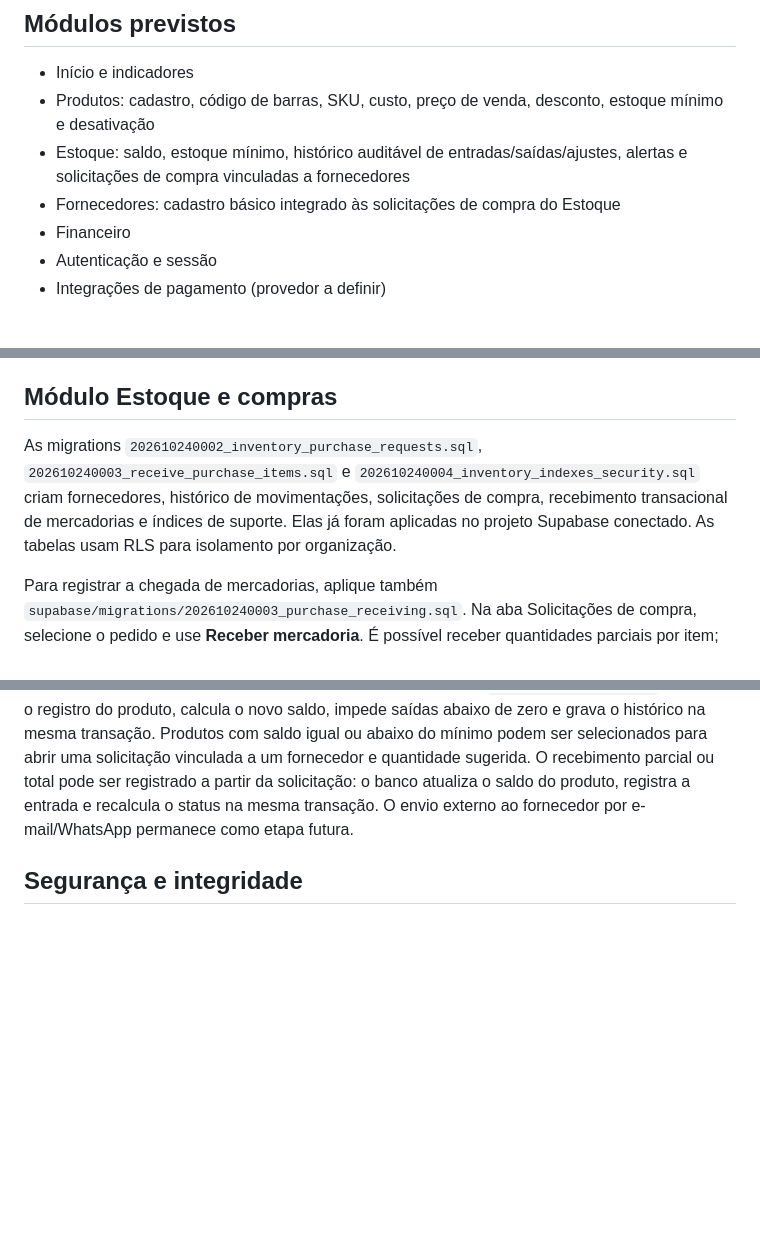
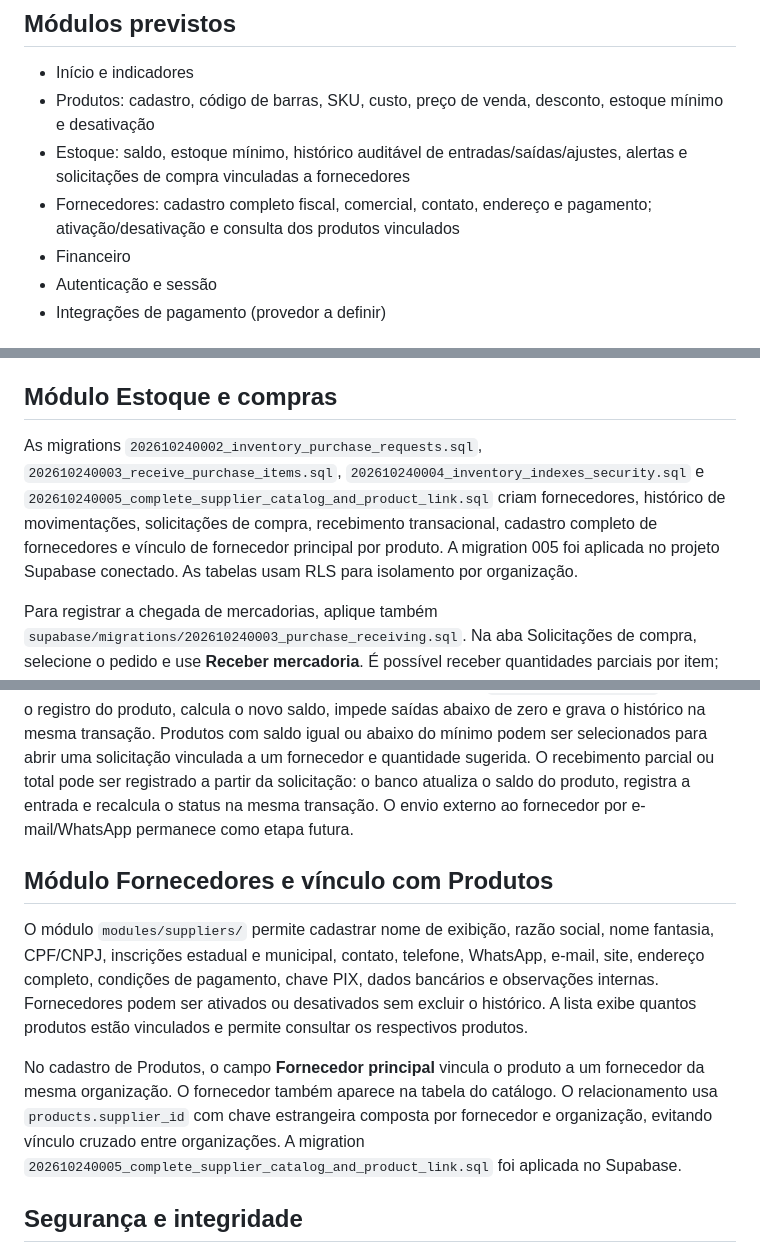
Before and after one commit to amtsistemas-main/gestao_otica_lindafashion, a Markdown page: README.md, 3 parts joined by grey strips. GitHub-like rendering; blank space fills up the shorter version.

Commit message:
Document complete supplier management and product links

```diff
--- a/README.md
+++ b/README.md
@@ -48,7 +48,7 @@ O fluxo de login requer as configurações públicas do Supabase no arquivo `.en
 - Início e indicadores
 - Produtos: cadastro, código de barras, SKU, custo, preço de venda, desconto, estoque mínimo e desativação
 - Estoque: saldo, estoque mínimo, histórico auditável de entradas/saídas/ajustes, alertas e solicitações de compra vinculadas a fornecedores
-- Fornecedores: cadastro básico integrado às solicitações de compra do Estoque
+- Fornecedores: cadastro completo fiscal, comercial, contato, endereço e pagamento; ativação/desativação e consulta dos produtos vinculados
 - Financeiro
 - Autenticação e sessão
 - Integrações de pagamento (provedor a definir)
@@ -59,9 +59,15 @@ O módulo separa modelos, regras de negócio, repositório e interface em `modul
 
 ## Módulo Estoque e compras
 
-As migrations `202610240002_inventory_purchase_requests.sql`, `202610240003_receive_purchase_items.sql` e `202610240004_inventory_indexes_security.sql` criam fornecedores, histórico de movimentações, solicitações de compra, recebimento transacional de mercadorias e índices de suporte. Elas já foram aplicadas no projeto Supabase conectado. As tabelas usam RLS para isolamento por organização.
+As migrations `202610240002_inventory_purchase_requests.sql`, `202610240003_receive_purchase_items.sql`, `202610240004_inventory_indexes_security.sql` e `202610240005_complete_supplier_catalog_and_product_link.sql` criam fornecedores, histórico de movimentações, solicitações de compra, recebimento transacional, cadastro completo de fornecedores e vínculo de fornecedor principal por produto. A migration 005 foi aplicada no projeto Supabase conectado. As tabelas usam RLS para isolamento por organização.
 
 Para registrar a chegada de mercadorias, aplique também `supabase/migrations/202610240003_purchase_receiving.sql`. Na aba Solicitações de compra, selecione o pedido e use **Receber mercadoria**. É possível receber quantidades parciais por item; cada confirmação registra a entrada no estoque, atualiza o histórico e recalcula o status da solicitação atomicamente. A quantidade recebida não pode ultrapassar o saldo pendente.\n\nO saldo não deve ser alterado diretamente no cadastro do produto para registrar uma entrada ou saída operacional. Use o módulo Estoque: a função transacional `record_stock_movement` bloqueia o registro do produto, calcula o novo saldo, impede saídas abaixo de zero e grava o histórico na mesma transação. Produtos com saldo igual ou abaixo do mínimo podem ser selecionados para abrir uma solicitação vinculada a um fornecedor e quantidade sugerida. O recebimento parcial ou total pode ser registrado a partir da solicitação: o banco atualiza o saldo do produto, registra a entrada e recalcula o status na mesma transação. O envio externo ao fornecedor por e-mail/WhatsApp permanece como etapa futura.
+
+## Módulo Fornecedores e vínculo com Produtos
+
+O módulo `modules/suppliers/` permite cadastrar nome de exibição, razão social, nome fantasia, CPF/CNPJ, inscrições estadual e municipal, contato, telefone, WhatsApp, e-mail, site, endereço completo, condições de pagamento, chave PIX, dados bancários e observações internas. Fornecedores podem ser ativados ou desativados sem excluir o histórico. A lista exibe quantos produtos estão vinculados e permite consultar os respectivos produtos.
+
+No cadastro de Produtos, o campo **Fornecedor principal** vincula o produto a um fornecedor da mesma organização. O fornecedor também aparece na tabela do catálogo. O relacionamento usa `products.supplier_id` com chave estrangeira composta por fornecedor e organização, evitando vínculo cruzado entre organizações. A migration `202610240005_complete_supplier_catalog_and_product_link.sql` foi aplicada no Supabase.
 
 ## Segurança e integridade
 
```
